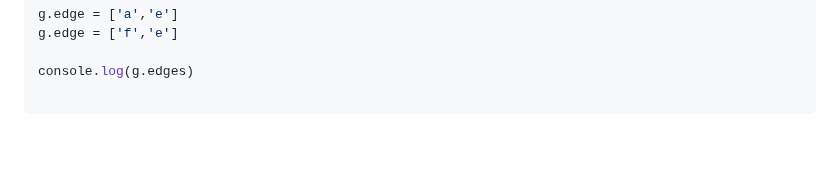
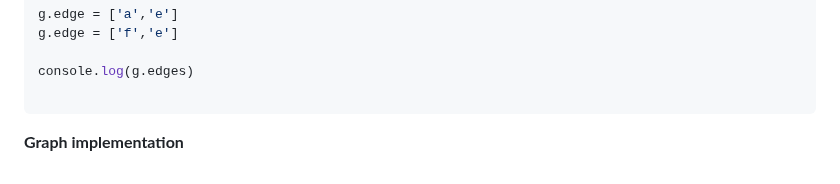
Before and after one commit to AlexandraEL9/course-notes, a Markdown page: Specialization/graphs.md, the part around the change. GitHub-like rendering; blank space fills up the shorter version.

Commit message:
update notes

````diff
--- a/Specialization/graphs.md
+++ b/Specialization/graphs.md
@@ -636,3 +636,4 @@ g.edge = ['f','e']
 console.log(g.edges)
 
 ```
+**Graph implementation**
````
